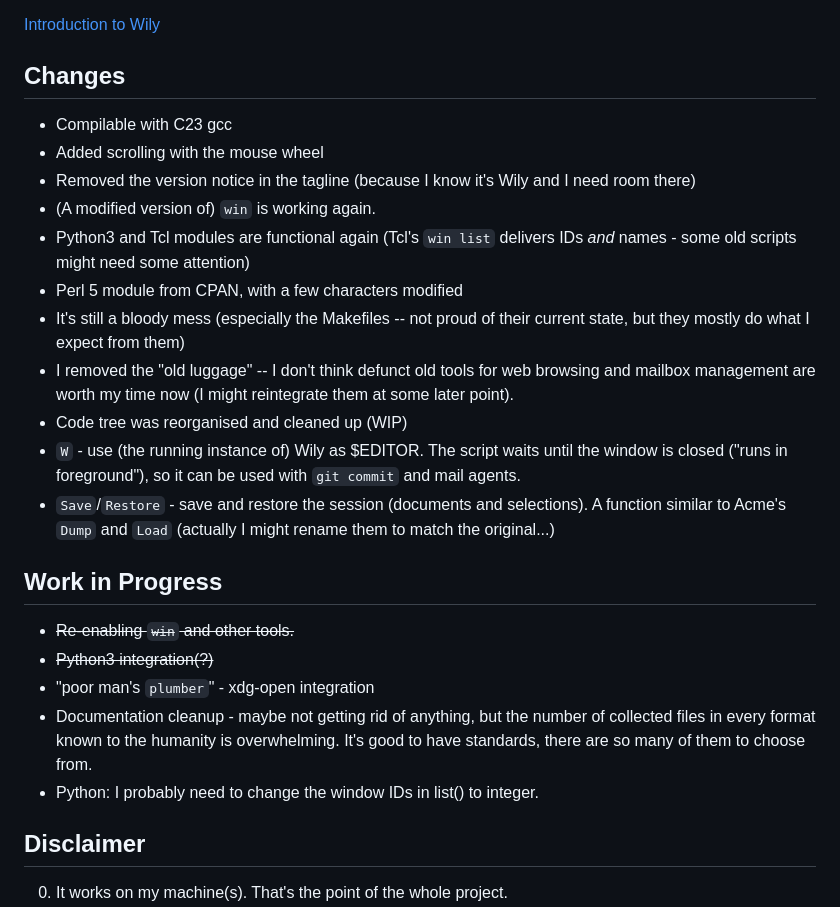
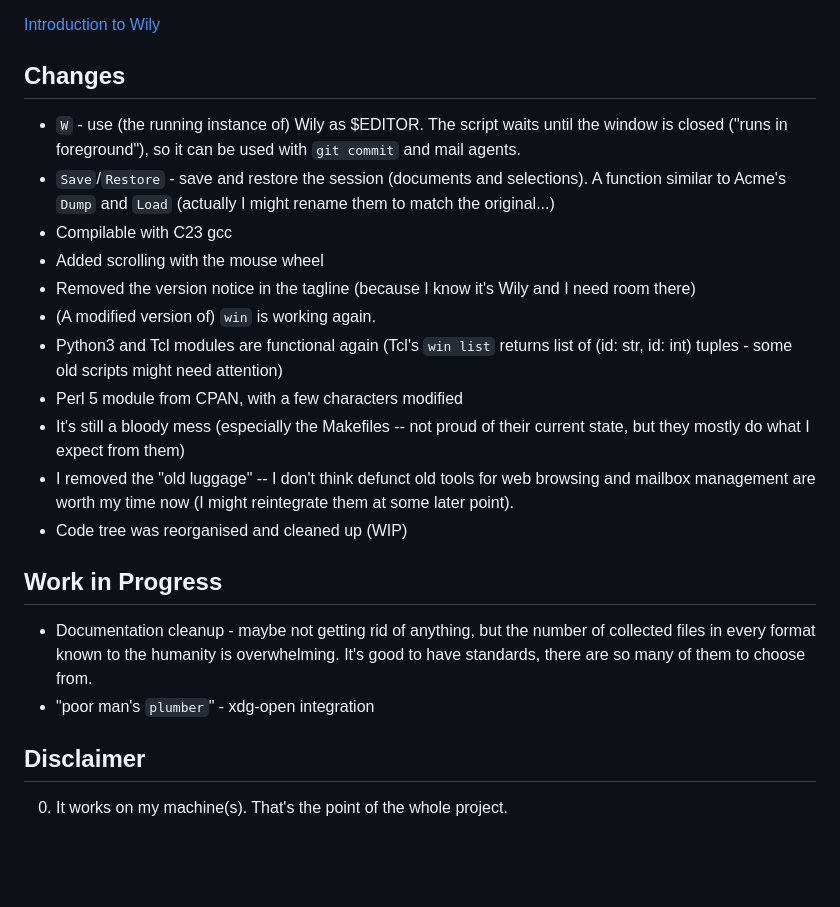
Before and after one commit to tkslide/wily, a Markdown page: README.md, the part around the change. Drawn GitHub-style; blank space fills up the shorter version.

```diff
--- a/README.md
+++ b/README.md
@@ -17,25 +17,22 @@ See [Original README](README.orig) for copyright, permissions etc.
 
 
 ## Changes
+- `W` - use (the running instance of) Wily as $EDITOR. The script waits until the window is closed ("runs in foreground"), so it can be used with `git commit` and mail agents.
+- `Save`/`Restore` - save and restore the session (documents and selections). A function similar to Acme's `Dump` and `Load` (actually I might rename them to match the original...)
 - Compilable with C23 gcc
 - Added scrolling with the mouse wheel
 - Removed the version notice in the tagline (because I know it's Wily and I need room there)
 - (A modified version of) `win` is working again.
-- Python3 and Tcl modules are functional again (Tcl's `win list` delivers IDs *and* names - some old scripts might need some attention)
+- Python3 and Tcl modules are functional again (Tcl's `win list` returns list of (id: str, id: int) tuples - some old scripts might need attention)
 - Perl 5 module from CPAN, with a few characters modified
 - It's still a bloody mess (especially the Makefiles -- not proud of their current state, but they mostly do what I expect from them)
 - I removed the "old luggage" -- I don't think defunct old tools for web browsing and mailbox management are worth my time now (I might reintegrate them at some later point).
 - Code tree was reorganised and cleaned up (WIP)
-- `W` - use (the running instance of) Wily as $EDITOR. The script waits until the window is closed ("runs in foreground"), so it can be used with `git commit` and mail agents.
-- `Save`/`Restore` - save and restore the session (documents and selections). A function similar to Acme's `Dump` and `Load` (actually I might rename them to match the original...)
 
 ## Work in Progress
-- ~~Re-enabling `win` and other tools.~~
-- ~~Python3 integration(?)~~
-- "poor man's `plumber`" - xdg-open integration
 - Documentation cleanup - maybe not getting rid of anything, but the number of collected files in every format known to the humanity is overwhelming.
   It's good to have standards, there are so many of them to choose from.
-- Python: I probably need to change the window IDs in list() to integer.
+- "poor man's `plumber`" - xdg-open integration
 
 ## Disclaimer
 0. It works on my machine(s). That's the point of the whole project.
```
